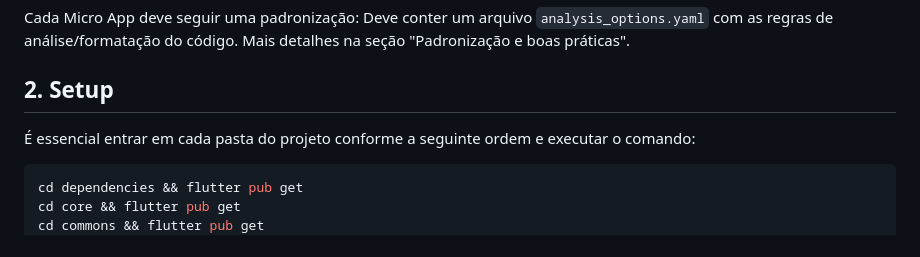
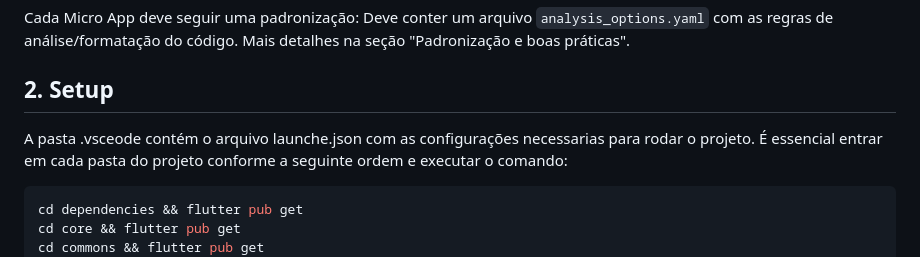
Before and after one commit to felipeduarte26/teste_eos_app, a Markdown page: README.md, the part around the change. GitHub-like rendering.

````diff
--- a/README.md
+++ b/README.md
@@ -143,6 +143,7 @@ Deve conter um arquivo `analysis_options.yaml` com as regras de análise/formata
 seção "Padronização e boas práticas".
 
 ## **2. Setup**
+A pasta .vsceode contém o arquivo launche.json com as configurações necessarias para rodar o projeto.
 É essencial entrar em cada pasta do projeto conforme a seguinte ordem e executar o comando:
 ```bash
 cd dependencies && flutter pub get
````
